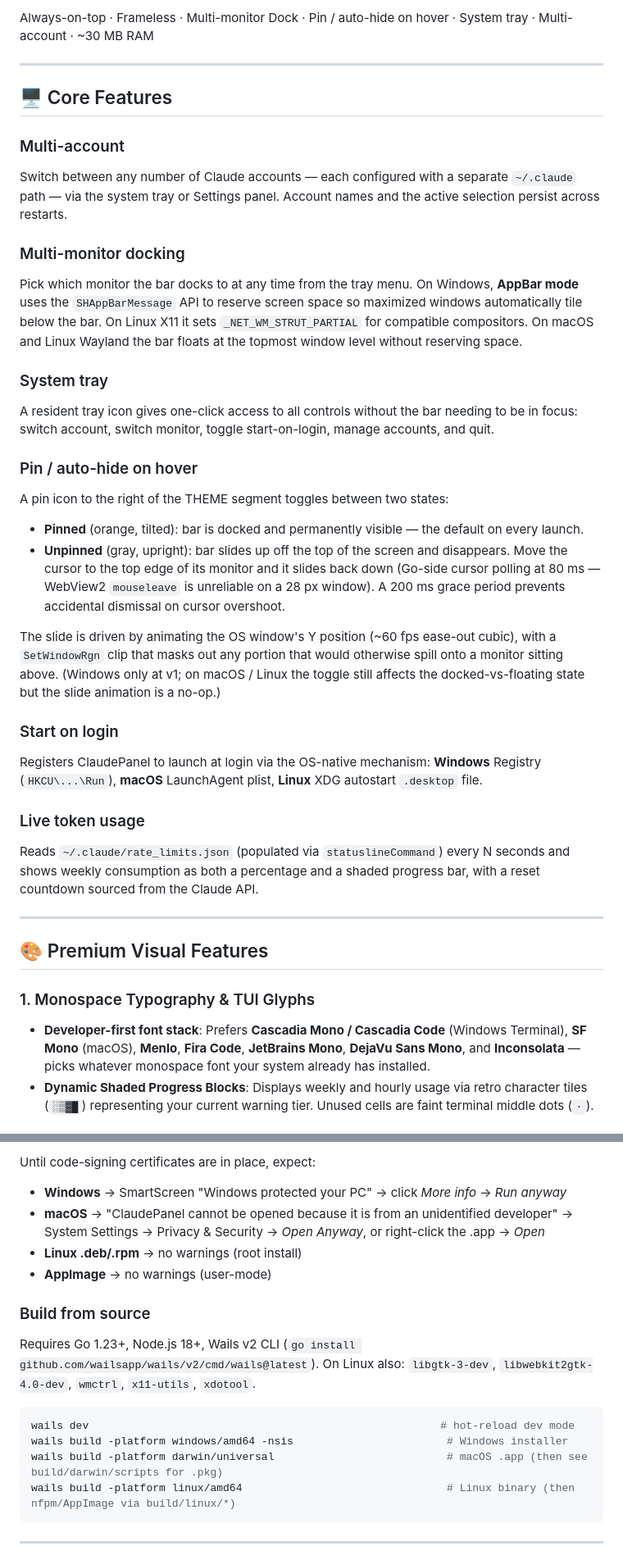
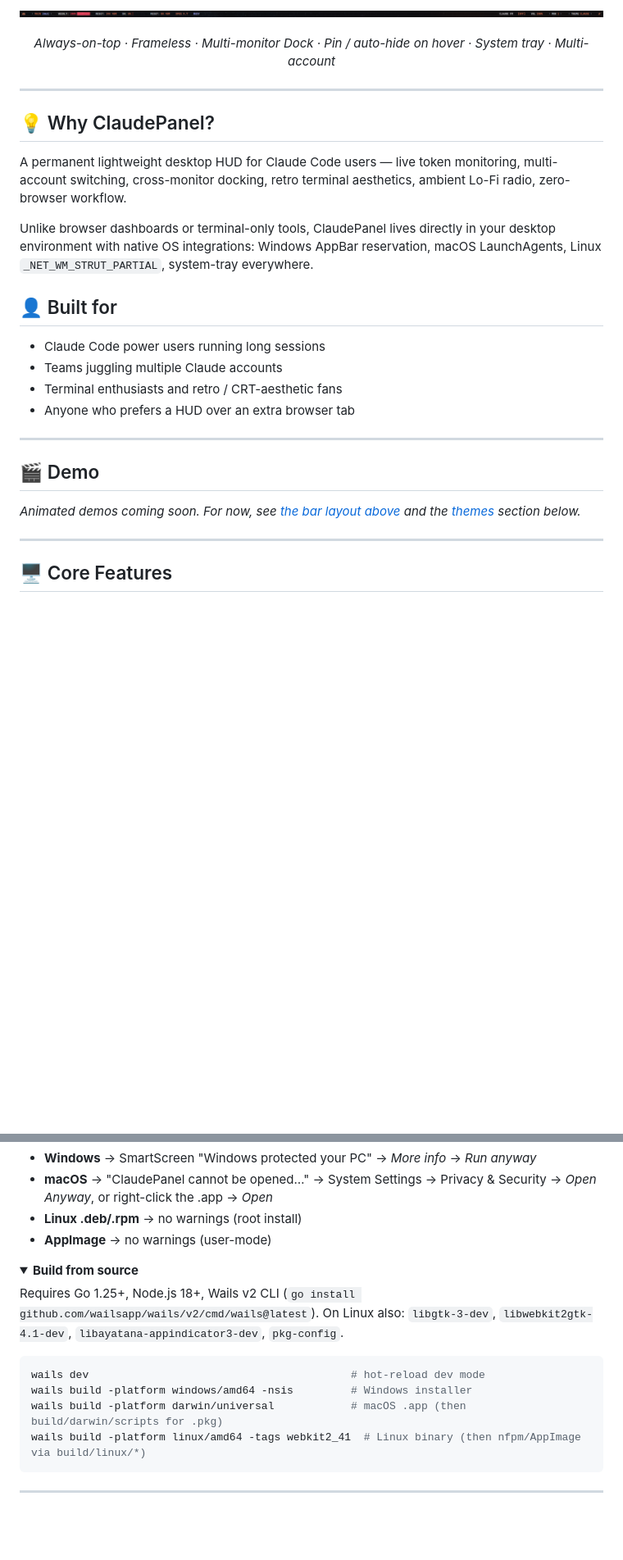
Before and after one commit to Eyalm321/claudepanel, a Markdown page: README.md, 2 parts joined by grey strips. Shown at 82% size. Rendered like a GitHub page; folded sections open; blank space fills up the shorter version.

````diff
--- a/README.md
+++ b/README.md
@@ -8,37 +15,36 @@ A highly customized, lightweight desktop utility bar for **Windows, macOS, and L
 
-Always-on-top · Frameless · Multi-monitor Dock · Pin / auto-hide on hover · System tray · Multi-account · ~30 MB RAM
+<p align="center"><img src="bar.png" alt="Bar layout" /></p>
+
+<p align="center"><em>Always-on-top · Frameless · Multi-monitor Dock · Pin / auto-hide on hover · System tray · Multi-account</em></p>
+
+---
+
+## 💡 Why ClaudePanel?
+
+A permanent lightweight desktop HUD for Claude Code users — live token monitoring, multi-account switching, cross-monitor docking, retro terminal aesthetics, ambient Lo-Fi radio, zero-browser workflow.
+
+Unlike browser dashboards or terminal-only tools, ClaudePanel lives directly in your desktop environment with native OS integrations: Windows AppBar reservation, macOS LaunchAgents, Linux `_NET_WM_STRUT_PARTIAL`, system-tray everywhere.
+
+## 👤 Built for
+
+- Claude Code power users running long sessions
+- Teams juggling multiple Claude accounts
+- Terminal enthusiasts and retro / CRT-aesthetic fans
+- Anyone who prefers a HUD over an extra browser tab
+
+---
+
+## 🎬 Demo
+
+<!-- TODO: drop GIFs into docs/demo/ and replace this section with a 3-column table:
+| Themes | Auto-hide | Claude FM |
+|---|---|---|
+| ![](docs/demo/themes.gif) | ![](docs/demo/hide.gif) | ![](docs/demo/fm.gif) |
+-->
+
+_Animated demos coming soon. For now, see [the bar layout above](#-claudepanel) and the [themes](#-visual-design) section below._
 
 ---
 
 ## 🖥️ Core Features
 
-### Multi-account
-Switch between any number of Claude accounts — each configured with a separate `~/.claude` path — via the system tray or Settings panel. Account names and the active selection persist across restarts.
-
-### Multi-monitor docking
-Pick which monitor the bar docks to at any time from the tray menu. On Windows, **AppBar mode** uses the `SHAppBarMessage` API to reserve screen space so maximized windows automatically tile below the bar. On Linux X11 it sets `_NET_WM_STRUT_PARTIAL` for compatible compositors. On macOS and Linux Wayland the bar floats at the topmost window level without reserving space.
-
-### System tray
-A resident tray icon gives one-click access to all controls without the bar needing to be in focus: switch account, switch monitor, toggle start-on-login, manage accounts, and quit.
-
-### Pin / auto-hide on hover
-A pin icon to the right of the THEME segment toggles between two states:
-- **Pinned** (orange, tilted): bar is docked and permanently visible — the default on every launch.
-- **Unpinned** (gray, upright): bar slides up off the top of the screen and disappears. Move the cursor to the top edge of its monitor and it slides back down (Go-side cursor polling at 80 ms — WebView2 `mouseleave` is unreliable on a 28 px window). A 200 ms grace period prevents accidental dismissal on cursor overshoot.
-
-The slide is driven by animating the OS window's Y position (~60 fps ease-out cubic), with a `SetWindowRgn` clip that masks out any portion that would otherwise spill onto a monitor sitting above. (Windows only at v1; on macOS / Linux the toggle still affects the docked-vs-floating state but the slide animation is a no-op.)
-
-### Start on login
-Registers ClaudePanel to launch at login via the OS-native mechanism: **Windows** Registry (`HKCU\...\Run`), **macOS** LaunchAgent plist, **Linux** XDG autostart `.desktop` file.
-
-### Live token usage
-Reads `~/.claude/rate_limits.json` (populated via `statuslineCommand`) every N seconds and shows weekly consumption as both a percentage and a shaded progress bar, with a reset countdown sourced from the Claude API.
-
----
-
-## 🎨 Premium Visual Features
-
-### 1. Monospace Typography & TUI Glyphs
-- **Developer-first font stack**: Prefers **Cascadia Mono / Cascadia Code** (Windows Terminal), **SF Mono** (macOS), **Menlo**, **Fira Code**, **JetBrains Mono**, **DejaVu Sans Mono**, and **Inconsolata** — picks whatever monospace font your system already has installed.
-- **Dynamic Shaded Progress Blocks**: Displays weekly and hourly usage via retro character tiles (`░▒▓█`) representing your current warning tier. Unused cells are faint terminal middle dots (`·`).
-
@@ -82,17 +78,19 @@ The installers configure Claude Code's `statuslineCommand` automatically on inst
 
-Until code-signing certificates are in place, expect:
-- **Windows** → SmartScreen "Windows protected your PC" → click *More info* → *Run anyway*
-- **macOS** → "ClaudePanel cannot be opened because it is from an unidentified developer" → System Settings → Privacy & Security → *Open Anyway*, or right-click the .app → *Open*
+- **Windows** → SmartScreen "Windows protected your PC" → *More info* → *Run anyway*
+- **macOS** → "ClaudePanel cannot be opened…" → System Settings → Privacy & Security → *Open Anyway*, or right-click the .app → *Open*
 - **Linux .deb/.rpm** → no warnings (root install)
 - **AppImage** → no warnings (user-mode)
 
-### Build from source
+</details>
 
-Requires Go 1.23+, Node.js 18+, Wails v2 CLI (`go install github.com/wailsapp/wails/v2/cmd/wails@latest`). On Linux also: `libgtk-3-dev`, `libwebkit2gtk-4.0-dev`, `wmctrl`, `x11-utils`, `xdotool`.
+<details>
+<summary><strong>Build from source</strong></summary>
+
+Requires Go 1.25+, Node.js 18+, Wails v2 CLI (`go install github.com/wailsapp/wails/v2/cmd/wails@latest`). On Linux also: `libgtk-3-dev`, `libwebkit2gtk-4.1-dev`, `libayatana-appindicator3-dev`, `pkg-config`.
 
 ```bash
-wails dev                                                       # hot-reload dev mode
-wails build -platform windows/amd64 -nsis                        # Windows installer
-wails build -platform darwin/universal                           # macOS .app (then see build/darwin/scripts for .pkg)
-wails build -platform linux/amd64                                # Linux binary (then nfpm/AppImage via build/linux/*)
+wails dev                                         # hot-reload dev mode
+wails build -platform windows/amd64 -nsis         # Windows installer
+wails build -platform darwin/universal            # macOS .app (then build/darwin/scripts for .pkg)
+wails build -platform linux/amd64 -tags webkit2_41  # Linux binary (then nfpm/AppImage via build/linux/*)
 ```
````
Also changed, not shown: other parts of README.md (+133 -53 lines).
